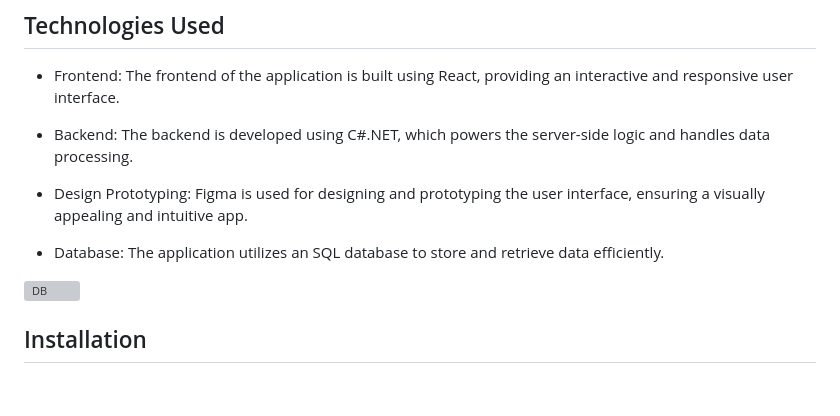
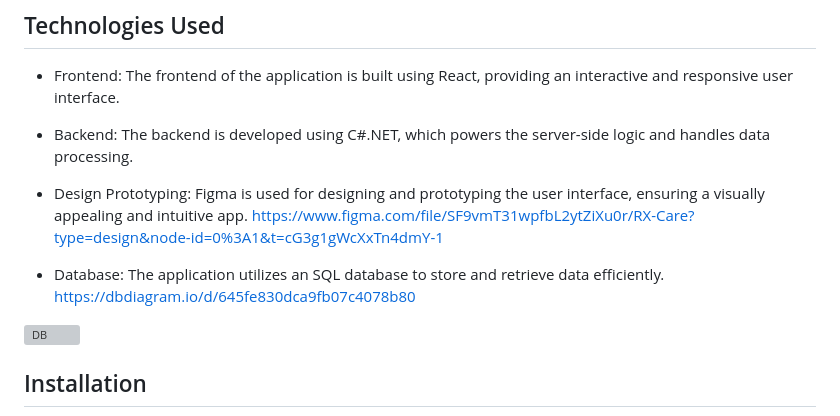
Before and after one commit to Mary-Mena21/RX-Care-Fullstack-Capstone, a Markdown page: README.md, the part around the change. Rendered like a GitHub page; blank space fills up the shorter version; grey boxes are pictures that could not be loaded.

```diff
--- a/README.md
+++ b/README.md
@@ -24,8 +24,10 @@ This is a full-stack application developed using C#.Net and React. The purpose o
 - Backend: The backend is developed using C#.NET, which powers the server-side logic and handles data processing.
 
 - Design Prototyping: Figma is used for designing and prototyping the user interface, ensuring a visually appealing and intuitive app.
+https://www.figma.com/file/SF9vmT31wpfbL2ytZiXu0r/RX-Care?type=design&node-id=0%3A1&t=cG3g1gWcXxTn4dmY-1
 
 - Database: The application utilizes an SQL database to store and retrieve data efficiently.
+https://dbdiagram.io/d/645fe830dca9fb07c4078b80
 
 ![DB](https://github.com/Mary-Mena21/RX-Care-Fullstack-Capstone/assets/85176043/d1b07d07-5477-4cb2-b83e-916217a2d10f)
 
```
